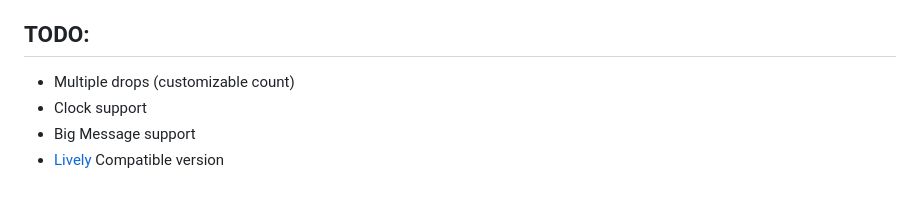
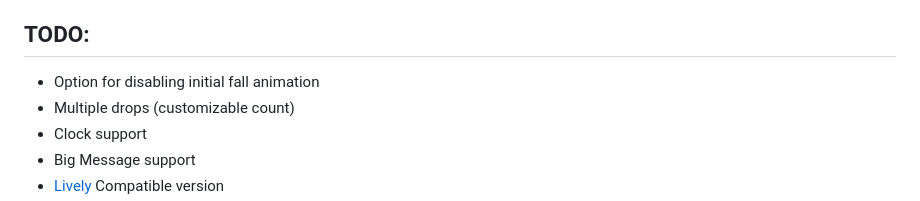
Before and after one commit to IPdotSetAF/NeoMatrix, a Markdown page: README.md, the part around the change. Drawn GitHub-style.

```diff
--- a/README.md
+++ b/README.md
@@ -99,6 +99,7 @@ This is a highly customizable animated Matrix wallpaper for Wallpaper Engine (We
    - Download this Repo as ZIP and extract it.
 
 ## TODO:
+- Option for disabling initial fall animation
 - Multiple drops (customizable count)
 - Clock support
 - Big Message support
```
